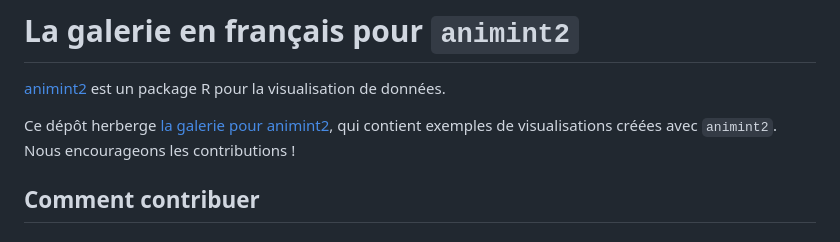
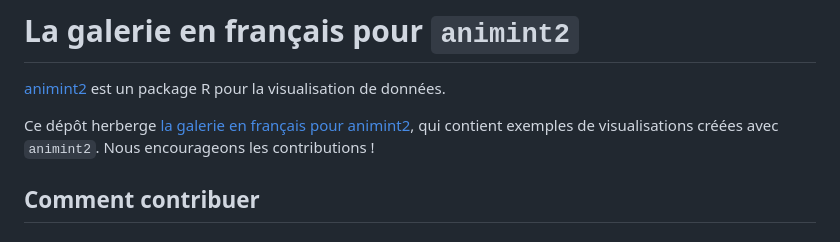
Before and after one commit to animint/gallery-fr, a Markdown page: README.md, the part around the change. Drawn GitHub-style.

Commit message:
link gallery-fr

```diff
--- a/README.md
+++ b/README.md
@@ -2,7 +2,7 @@
 
 [animint2](https://cran.r-project.org/web/packages/animint2/) est un package R pour la visualisation de données.
 <!-- comment -->
-Ce dépôt herberge [la galerie pour animint2](https://animint.github.io/gallery/), qui contient exemples de visualisations créées avec `animint2`.
+Ce dépôt herberge [la galerie en français pour animint2](https://animint.github.io/gallery-fr/), qui contient exemples de visualisations créées avec `animint2`.
 Nous encourageons les contributions !
 
 <!-- comment -->
```
